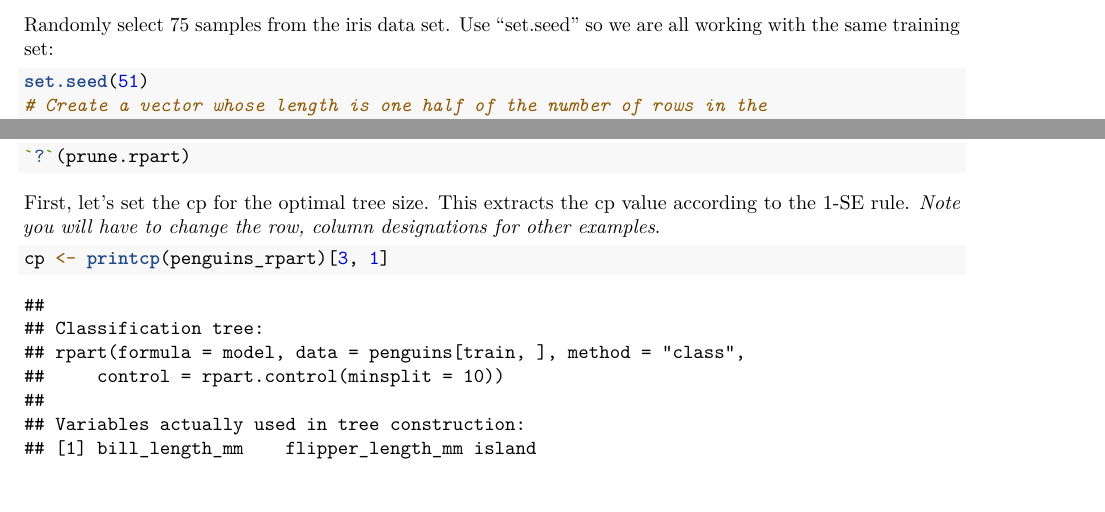
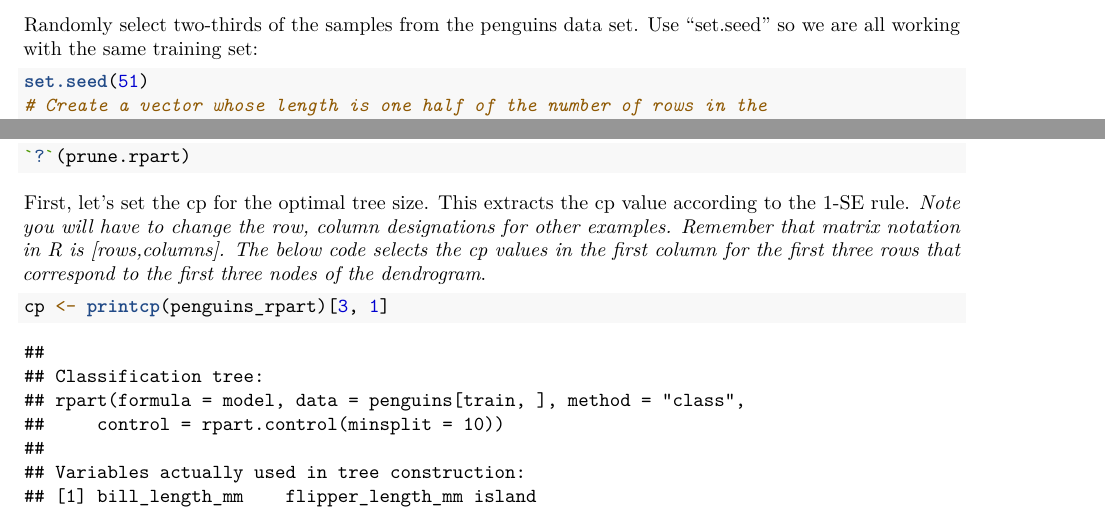
Before and after one commit to sydnerecord/MultivariateStats, an R Markdown document (09Lab.Rmd): two parts of pages 2 and 5 of 9, joined at a grey line, cut so that both start at the same text. Rendered offline with R 4.5, knitr and Pandoc, then LaTeX, with nearby package versions; some code elsewhere in the file could not run offline.

Commit message:
updates to lab 9
based on student feedback

````diff
--- a/09Lab.Rmd
+++ b/09Lab.Rmd
@@ -64,7 +64,7 @@ library(vegan)
 ## Setting the training and testing data
 Like you did for DA, you are going to split our data set into “training” data and “testing” data.  This will allow you to test the predictions of the CART model on a “new” data set.
 
-Randomly select 75 samples from the iris data set. Use “set.seed” so we are all working with the same training set:
+Randomly select two-thirds of the samples from the penguins data set. Use “set.seed” so we are all working with the same training set:
 
 ```{r}
 set.seed(51)
@@ -179,7 +179,7 @@ You will prune the tree using `prune.rpart` function.
 ?prune.rpart
 ```
 
-First, let’s set the cp for the optimal tree size. This extracts the cp value according to the 1-SE rule. *Note you will have to change the row, column designations for other examples*.
+First, let’s set the cp for the optimal tree size. This extracts the cp value according to the 1-SE rule. *Note you will have to change the row, column designations for other examples. Remember that matrix notation in R is [rows,columns]. The below code selects the cp values in the first column for the first three rows that correspond to the first three nodes of the dendrogram*.
 
 ```{r}
 cp<-printcp(penguins_rpart)[3,1]
````
Also changed, not shown: 1 other file.
